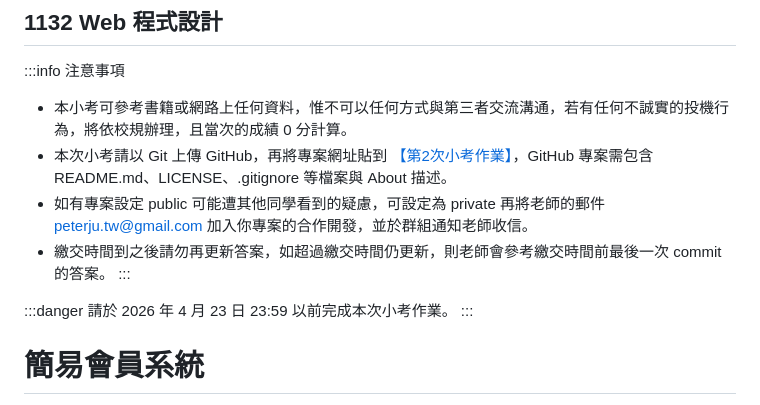
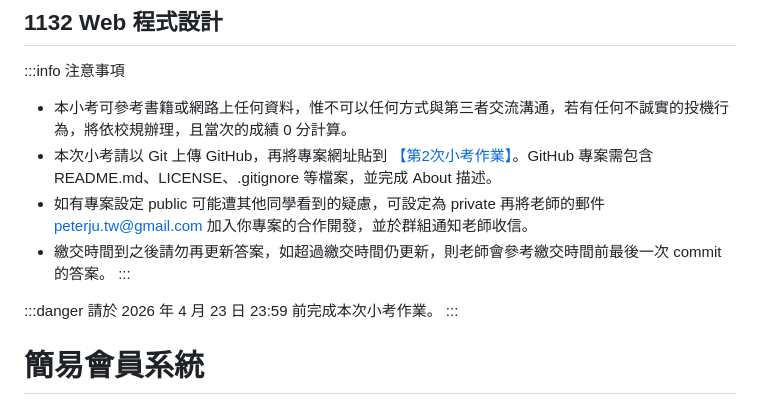
Before and after one commit to peterju/1142q2, a Markdown page: README.MD, the part around one of its changes. Rendered like a GitHub page.

```diff
--- a/README.MD
+++ b/README.MD
@@ -6,13 +6,13 @@
 注意事項
 
 - 本小考可參考書籍或網路上任何資料，惟不可以任何方式與第三者交流溝通，若有任何不誠實的投機行為，將依校規辦理，且當次的成績 0 分計算。
-- 本次小考請以 Git 上傳 GitHub，再將專案網址貼到 [【第2次小考作業】](https://forms.gle/VwADrUSboe2kJRKz6)，GitHub 專案需包含 README.md、LICENSE、.gitignore 等檔案與 About 描述。
+- 本次小考請以 Git 上傳 GitHub，再將專案網址貼到 [【第2次小考作業】](https://forms.gle/VwADrUSboe2kJRKz6)。GitHub 專案需包含 README.md、LICENSE、.gitignore 等檔案，並完成 About 描述。
 - 如有專案設定 public 可能遭其他同學看到的疑慮，可設定為 private 再將老師的郵件 peterju.tw@gmail.com 加入你專案的合作開發，並於群組通知老師收信。
 - 繳交時間到之後請勿再更新答案，如超過繳交時間仍更新，則老師會參考繳交時間前最後一次 commit 的答案。
   :::
 
 :::danger
-請於 2026 年 4 月 23 日 23:59 以前完成本次小考作業。
+請於 2026 年 4 月 23 日 23:59 前完成本次小考作業。
 :::
 
 # 簡易會員系統
```
Also changed, not shown: other parts of README.MD (+98 -43 lines).
